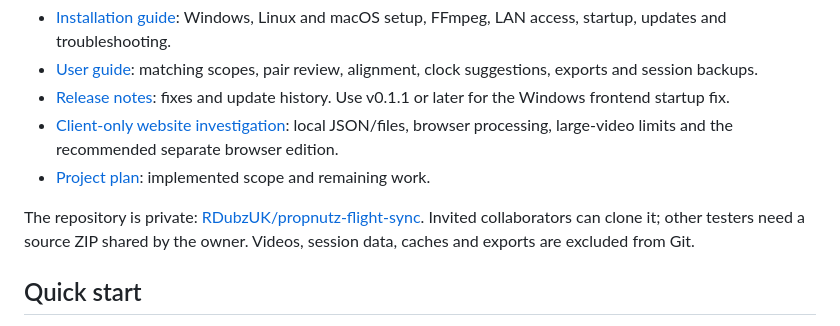
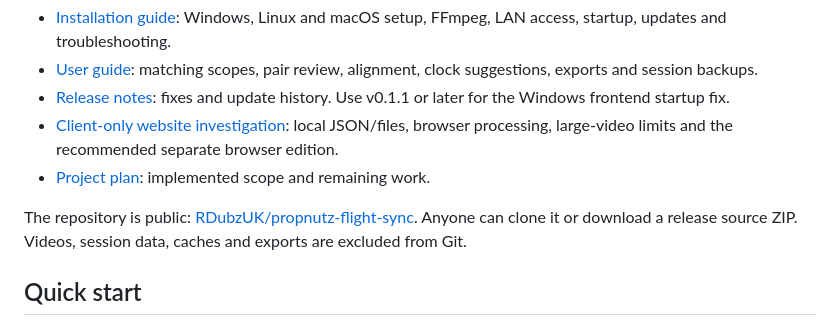
Before and after one commit to RDubzUK/propnutz-flight-sync, a Markdown page: README.md, the part around the change. GitHub-like rendering.

Commit message:
Document public repository access

```diff
--- a/README.md
+++ b/README.md
@@ -16,7 +16,7 @@ The package and project folder remain named `fpv-audio-pairing`. Barlow and Barl
 - [Client-only website investigation](docs/BROWSER_FEASIBILITY.md): local JSON/files, browser processing, large-video limits and the recommended separate browser edition.
 - [Project plan](PROJECT_PLAN.md): implemented scope and remaining work.
 
-The repository is private: [RDubzUK/propnutz-flight-sync](https://github.com/RDubzUK/propnutz-flight-sync). Invited collaborators can clone it; other testers need a source ZIP shared by the owner. Videos, session data, caches and exports are excluded from Git.
+The repository is public: [RDubzUK/propnutz-flight-sync](https://github.com/RDubzUK/propnutz-flight-sync). Anyone can clone it or download a release source ZIP. Videos, session data, caches and exports are excluded from Git.
 
 ## Quick start
 
```
Also changed, not shown: docs/INSTALL.md (+1 -1 lines).
